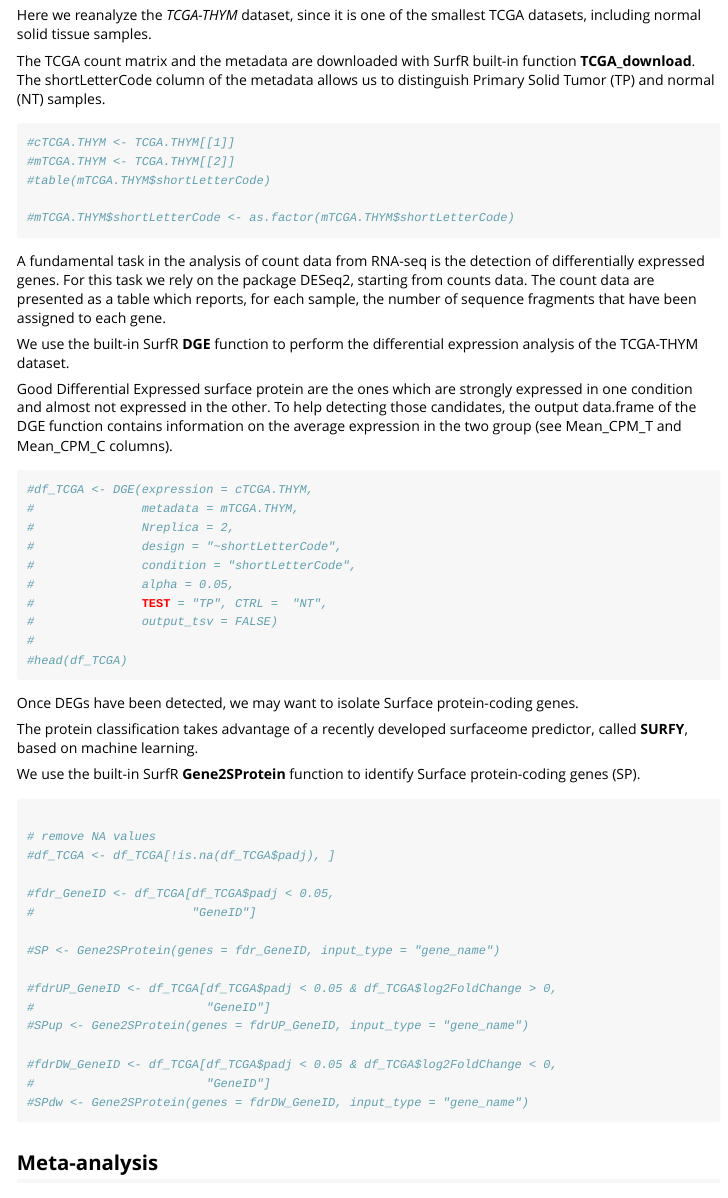
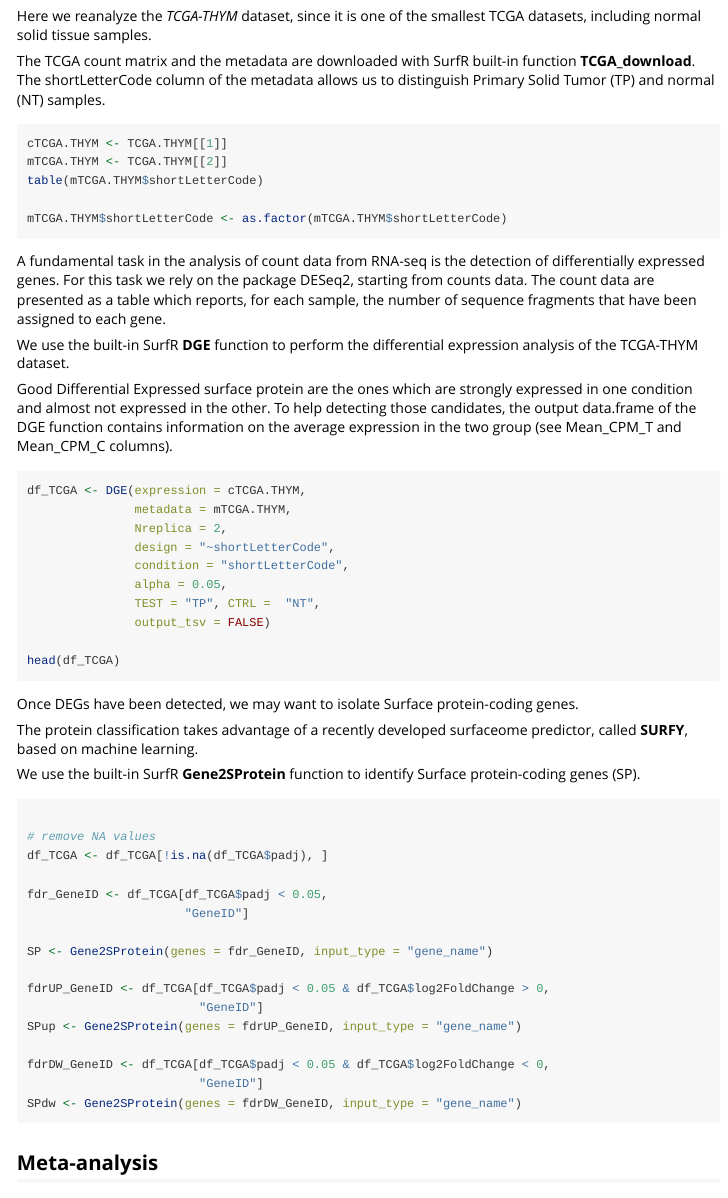
Before and after one commit to auroramaurizio/SurfR, an R Markdown document (vignettes/Intro_to_SurfR.Rmd): the page in a window 1100 px wide, from 7360 px down before the commit and from 5310 px down after it, so that both start at the same text. Rendered offline with R 4.5, knitr and Pandoc, with nearby package versions; some code elsewhere in the file could not run offline; long lines of code are wrapped.

Commit message:
bumped the package version v0.99.45

````diff
--- a/vignettes/Intro_to_SurfR.Rmd
+++ b/vignettes/Intro_to_SurfR.Rmd
@@ -289,24 +289,24 @@ function **TCGA_download**. The shortLetterCode column of the metadata allows us
 to distinguish Primary Solid Tumor (TP) and normal (NT) samples.
 
 
-```{r echo=FALSE, warning=FALSE, include=FALSE, message = FALSE}
+```{r echo=FALSE, warning=FALSE, include=FALSE, message = FALSE , eval=FALSE}
 # Download TCGA data
 # To save time only download 3 Tumor samples and 3 normal samples.
 # If barcodes are not specified TCGA_download function will download all the
 # available samples in the TCGA study
-#barcodes2Download <- c("TCGA-X7-A8D6-11A-22R-A42C-07",
-#                       "TCGA-X7-A8D7-11A-11R-A42C-07",
-#                       "TCGA-XM-A8RB-01A-11R-A42C-07",
-#                       "TCGA-X7-A8M0-01A-11R-A42C-07")
-#TCGA.THYM <- TCGA_download(project = "TCGA-THYM", barcodes = barcodes2Download)
+barcodes2Download <- c("TCGA-X7-A8D6-11A-22R-A42C-07",
+                       "TCGA-X7-A8D7-11A-11R-A42C-07",
+                       "TCGA-XM-A8RB-01A-11R-A42C-07",
+                       "TCGA-X7-A8M0-01A-11R-A42C-07")
+TCGA.THYM <- TCGA_download(project = "TCGA-THYM", barcodes = barcodes2Download)
 ```
 
-```{r TCGA input}
-#cTCGA.THYM <- TCGA.THYM[[1]]
-#mTCGA.THYM <- TCGA.THYM[[2]]
-#table(mTCGA.THYM$shortLetterCode)
+```{r TCGA input, eval=FALSE}
+cTCGA.THYM <- TCGA.THYM[[1]]
+mTCGA.THYM <- TCGA.THYM[[2]]
+table(mTCGA.THYM$shortLetterCode)
 
-#mTCGA.THYM$shortLetterCode <- as.factor(mTCGA.THYM$shortLetterCode)
+mTCGA.THYM$shortLetterCode <- as.factor(mTCGA.THYM$shortLetterCode)
 ```
 
 
@@ -317,17 +317,17 @@ analysis of the TCGA-THYM dataset.
 
 Good Differential Expressed surface protein are the ones which are strongly expressed in one condition and almost not expressed in the other. To help detecting those candidates, the output data.frame of the DGE function contains information on the average expression in the two group (see Mean_CPM_T and Mean_CPM_C columns).
 
-```{r TCGA DGE}
-#df_TCGA <- DGE(expression = cTCGA.THYM,
-#               metadata = mTCGA.THYM,
-#               Nreplica = 2,
-#               design = "~shortLetterCode",
-#               condition = "shortLetterCode",
-#               alpha = 0.05,
-#               TEST = "TP", CTRL =  "NT",
-#               output_tsv = FALSE)
-#
-#head(df_TCGA)
+```{r TCGA DGE, eval=FALSE}
+df_TCGA <- DGE(expression = cTCGA.THYM,
+               metadata = mTCGA.THYM,
+               Nreplica = 2,
+               design = "~shortLetterCode",
+               condition = "shortLetterCode",
+               alpha = 0.05,
+               TEST = "TP", CTRL =  "NT",
+               output_tsv = FALSE)
+
+head(df_TCGA)
 ```
 
 
@@ -339,23 +339,23 @@ called **SURFY**, based on machine learning.
 We use the built-in SurfR **Gene2SProtein** function to identify
 Surface protein-coding genes (SP).
 
-```{r TCGA SP}
+```{r TCGA SP, eval=FALSE}
 
 # remove NA values
-#df_TCGA <- df_TCGA[!is.na(df_TCGA$padj), ]
+df_TCGA <- df_TCGA[!is.na(df_TCGA$padj), ]
 
-#fdr_GeneID <- df_TCGA[df_TCGA$padj < 0.05,
-#                      "GeneID"]
+fdr_GeneID <- df_TCGA[df_TCGA$padj < 0.05,
+                      "GeneID"]
 
-#SP <- Gene2SProtein(genes = fdr_GeneID, input_type = "gene_name")
+SP <- Gene2SProtein(genes = fdr_GeneID, input_type = "gene_name")
 
-#fdrUP_GeneID <- df_TCGA[df_TCGA$padj < 0.05 & df_TCGA$log2FoldChange > 0,
-#                        "GeneID"]
-#SPup <- Gene2SProtein(genes = fdrUP_GeneID, input_type = "gene_name")
+fdrUP_GeneID <- df_TCGA[df_TCGA$padj < 0.05 & df_TCGA$log2FoldChange > 0,
+                        "GeneID"]
+SPup <- Gene2SProtein(genes = fdrUP_GeneID, input_type = "gene_name")
 
-#fdrDW_GeneID <- df_TCGA[df_TCGA$padj < 0.05 & df_TCGA$log2FoldChange < 0,
-#                        "GeneID"]
-#SPdw <- Gene2SProtein(genes = fdrDW_GeneID, input_type = "gene_name")
+fdrDW_GeneID <- df_TCGA[df_TCGA$padj < 0.05 & df_TCGA$log2FoldChange < 0,
+                        "GeneID"]
+SPdw <- Gene2SProtein(genes = fdrDW_GeneID, input_type = "gene_name")
 ```
 
 
````
Also changed, not shown: vignettes/Intro_to_SurfR.Rmd (16 more changed lines), 1 other file.
